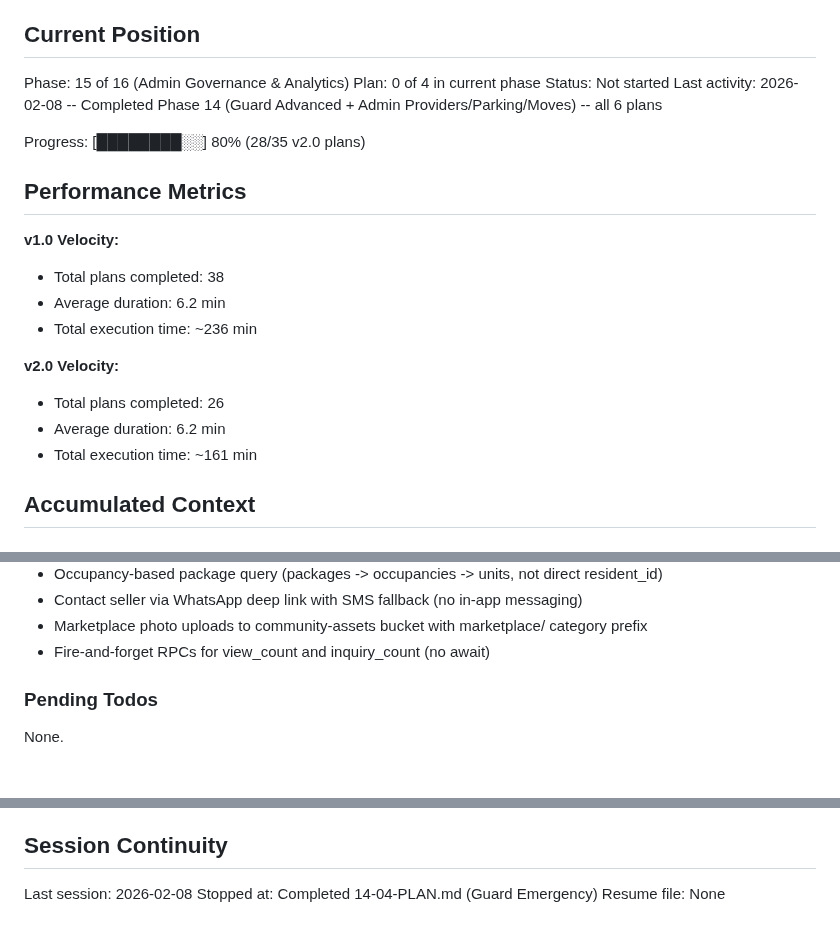
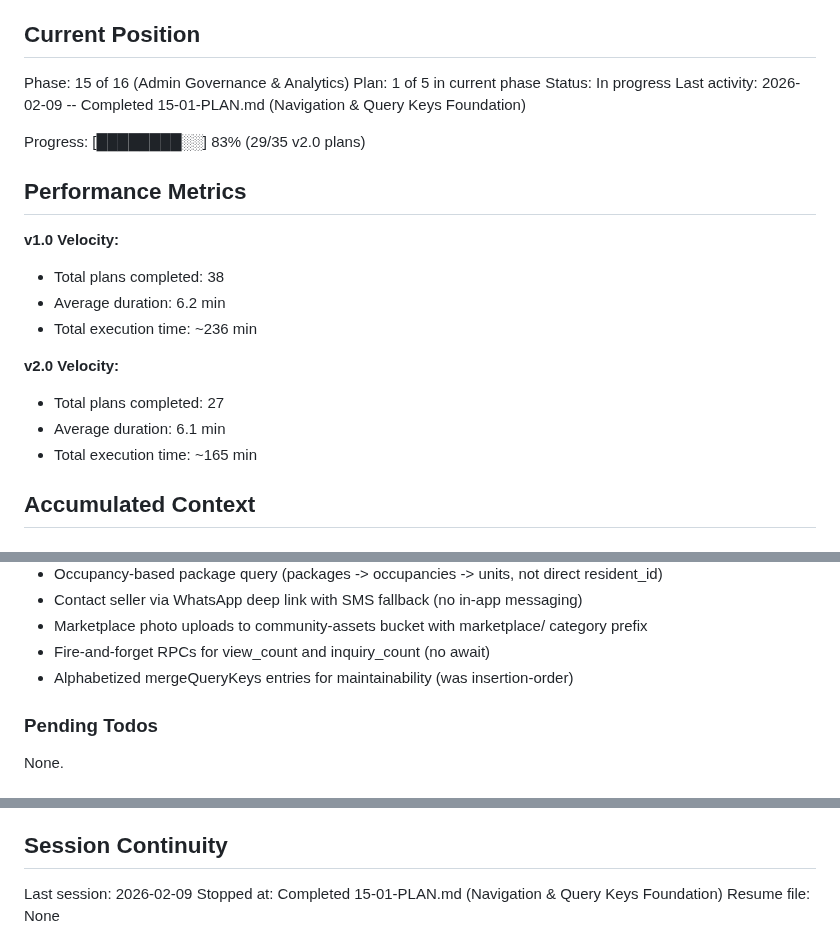
Before and after one commit to LoGebo/colony, a Markdown page: .planning/STATE.md, 3 parts joined by grey strips. Rendered like a GitHub page.

Commit message:
docs(15-01): complete navigation & query keys foundation plan
Tasks completed: 2/2
- Add Phase 15 sidebar navigation sections (5 nav items, 5 icons)
- Add query key factories for Phase 15 entities (6 factories)

SUMMARY: .planning/phases/15-admin-governance-analytics/15-01-SUMMARY.md

Co-Authored-By: Claude Opus 4.6 <noreply@anthropic.com>

```diff
--- a/.planning/STATE.md
+++ b/.planning/STATE.md
@@ -10,11 +10,11 @@ See: .planning/PROJECT.md (updated 2026-02-07)
 ## Current Position
 
 Phase: 15 of 16 (Admin Governance & Analytics)
-Plan: 0 of 4 in current phase
-Status: Not started
-Last activity: 2026-02-08 -- Completed Phase 14 (Guard Advanced + Admin Providers/Parking/Moves) -- all 6 plans
+Plan: 1 of 5 in current phase
+Status: In progress
+Last activity: 2026-02-09 -- Completed 15-01-PLAN.md (Navigation & Query Keys Foundation)
 
-Progress: [████████░░] 80% (28/35 v2.0 plans)
+Progress: [████████░░] 83% (29/35 v2.0 plans)
 
 ## Performance Metrics
 
@@ -24,9 +24,9 @@ Progress: [████████░░] 80% (28/35 v2.0 plans)
 - Total execution time: ~236 min
 
 **v2.0 Velocity:**
-- Total plans completed: 26
-- Average duration: 6.2 min
-- Total execution time: ~161 min
+- Total plans completed: 27
+- Average duration: 6.1 min
+- Total execution time: ~165 min
 
 ## Accumulated Context
 
@@ -94,6 +94,7 @@ New v2.0 decisions:
 - Contact seller via WhatsApp deep link with SMS fallback (no in-app messaging)
 - Marketplace photo uploads to community-assets bucket with marketplace/ category prefix
 - Fire-and-forget RPCs for view_count and inquiry_count (no await)
+- Alphabetized mergeQueryKeys entries for maintainability (was insertion-order)
 
 ### Pending Todos
 
@@ -107,6 +108,6 @@ None.
 
 ## Session Continuity
 
-Last session: 2026-02-08
-Stopped at: Completed 14-04-PLAN.md (Guard Emergency)
+Last session: 2026-02-09
+Stopped at: Completed 15-01-PLAN.md (Navigation & Query Keys Foundation)
 Resume file: None
```
Also changed, not shown: 1 other file.
